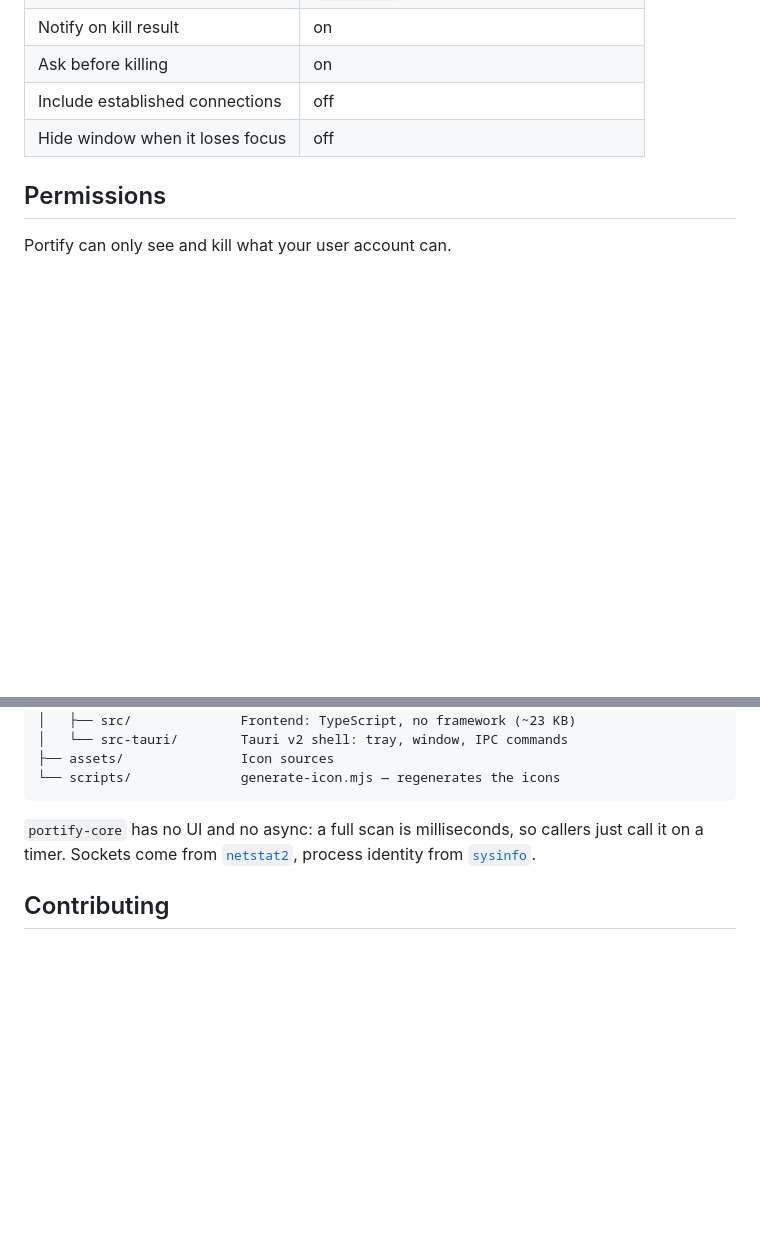
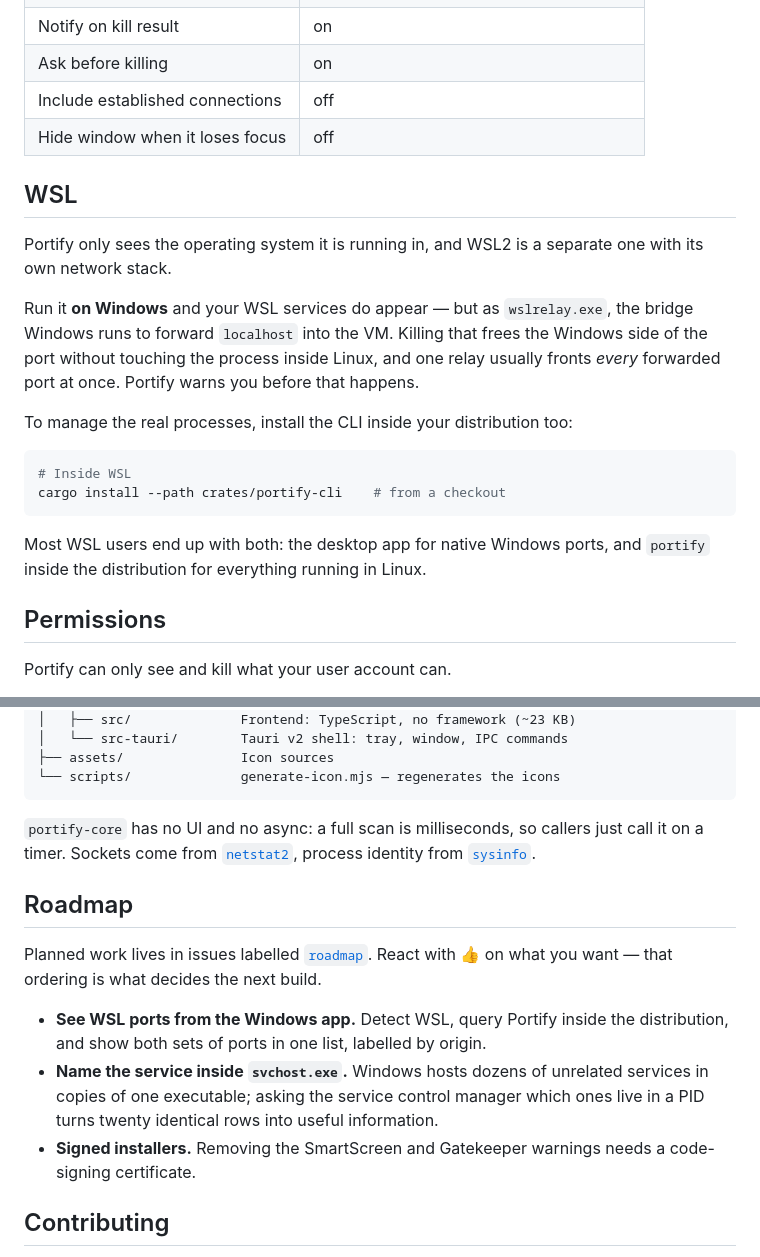
Before and after one commit to dfagundez/portify, a Markdown page: README.md, 2 parts joined by grey strips. GitHub-like rendering; blank space fills up the shorter version.

Commit message:
📝 docs: document the WSL split and publish the roadmap
Running Portify on Windows shows WSL services as `wslrelay.exe`, the
forwarding bridge — not the processes inside Linux. That surprised the first
user, and the fix is a paragraph, not code: say plainly that Portify sees
only the OS it runs in, and that WSL users want the CLI installed on both
sides.

The roadmap goes in issues labelled `roadmap` so people can vote with a
reaction, with a short summary in the README. A ROADMAP.md would go stale
and could not be voted on.

Co-Authored-By: Claude Opus 5 (1M context) <noreply@anthropic.com>

````diff
--- a/README.md
+++ b/README.md
@@ -166,6 +166,27 @@ Settings (sliders icon, stored in your OS config directory):
 | Include established connections | off |
 | Hide window when it loses focus | off |
 
+## WSL
+
+Portify only sees the operating system it is running in, and WSL2 is a separate
+one with its own network stack.
+
+Run it **on Windows** and your WSL services do appear — but as `wslrelay.exe`,
+the bridge Windows runs to forward `localhost` into the VM. Killing that frees
+the Windows side of the port without touching the process inside Linux, and one
+relay usually fronts *every* forwarded port at once. Portify warns you before
+that happens.
+
+To manage the real processes, install the CLI inside your distribution too:
+
+```bash
+# Inside WSL
+cargo install --path crates/portify-cli    # from a checkout
+```
+
+Most WSL users end up with both: the desktop app for native Windows ports, and
+`portify` inside the distribution for everything running in Linux.
+
 ## Permissions
 
 Portify can only see and kill what your user account can.
@@ -201,6 +222,20 @@ portify/
 
 `portify-core` has no UI and no async: a full scan is milliseconds, so callers just call it on a timer. Sockets come from [`netstat2`](https://crates.io/crates/netstat2), process identity from [`sysinfo`](https://crates.io/crates/sysinfo).
 
+## Roadmap
+
+Planned work lives in issues labelled
+[`roadmap`](https://github.com/dfagundez/portify/issues?q=is%3Aissue+is%3Aopen+label%3Aroadmap).
+React with 👍 on what you want — that ordering is what decides the next build.
+
+- **See WSL ports from the Windows app.** Detect WSL, query Portify inside the
+  distribution, and show both sets of ports in one list, labelled by origin.
+- **Name the service inside `svchost.exe`.** Windows hosts dozens of unrelated
+  services in copies of one executable; asking the service control manager which
+  ones live in a PID turns twenty identical rows into useful information.
+- **Signed installers.** Removing the SmartScreen and Gatekeeper warnings needs
+  a code-signing certificate.
+
 ## Contributing
 
 See [CONTRIBUTING.md](CONTRIBUTING.md). In short: `cargo test --workspace`, `cargo clippy --workspace --all-targets`, `cargo fmt --all`, and build the frontend before touching the app crate.
````
